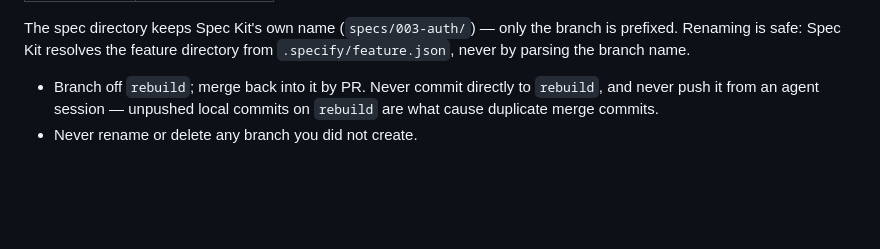
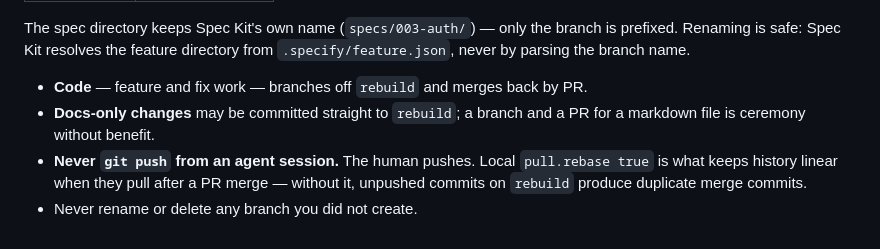
Before and after one commit to fatemenajafi135/what-to-wear, a Markdown page: CLAUDE.md, the part around the change. Rendered like a GitHub page; blank space fills up the shorter version.

Commit message:
docs: correct the branch rule for docs-only changes
The rule committed a moment ago said never commit directly to rebuild, which
contradicts how these very files landed. The real constraint was never the
branch -- it was unpushed commits on rebuild colliding with a GitHub PR merge
on the next pull, and pull.rebase true already solves that.

So: code branches and merges by PR, docs-only changes go straight to rebuild,
and no agent session ever pushes.

Co-Authored-By: Claude Opus 5 <noreply@anthropic.com>

```diff
--- a/CLAUDE.md
+++ b/CLAUDE.md
@@ -60,7 +60,10 @@ The spec directory keeps Spec Kit's own name (`specs/003-auth/`) — only the br
 prefixed. Renaming is safe: Spec Kit resolves the feature directory from
 `.specify/feature.json`, never by parsing the branch name.
 
-- Branch off `rebuild`; merge back into it by PR. Never commit directly to `rebuild`, and
-  never push it from an agent session — unpushed local commits on `rebuild` are what cause
-  duplicate merge commits.
+- **Code** — feature and fix work — branches off `rebuild` and merges back by PR.
+- **Docs-only changes** may be committed straight to `rebuild`; a branch and a PR for a
+  markdown file is ceremony without benefit.
+- **Never `git push` from an agent session.** The human pushes. Local `pull.rebase true` is
+  what keeps history linear when they pull after a PR merge — without it, unpushed commits
+  on `rebuild` produce duplicate merge commits.
 - Never rename or delete any branch you did not create.
```
